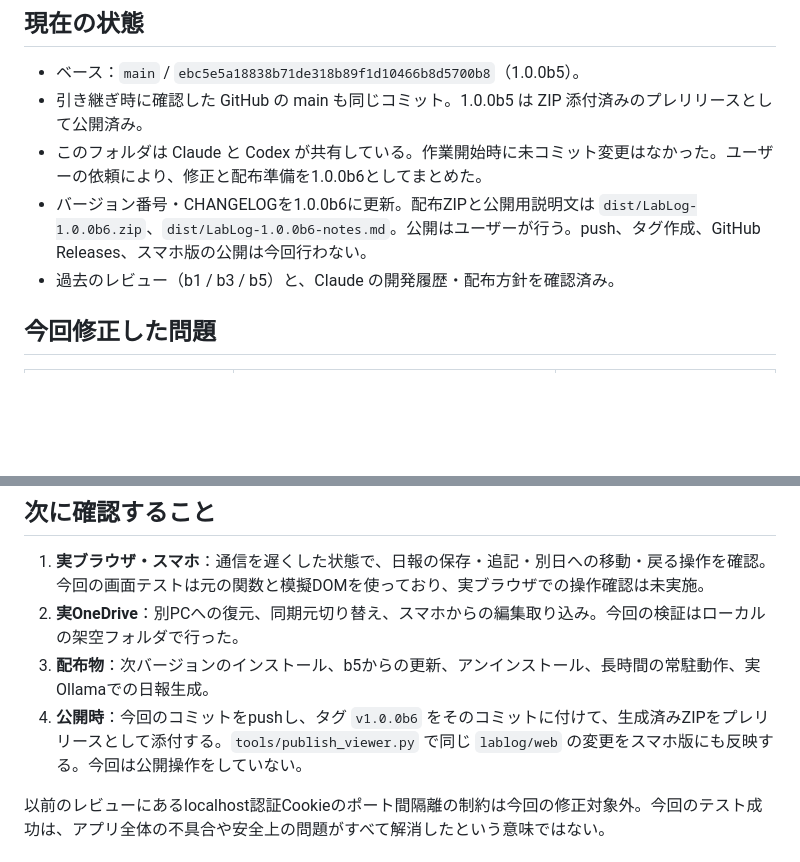
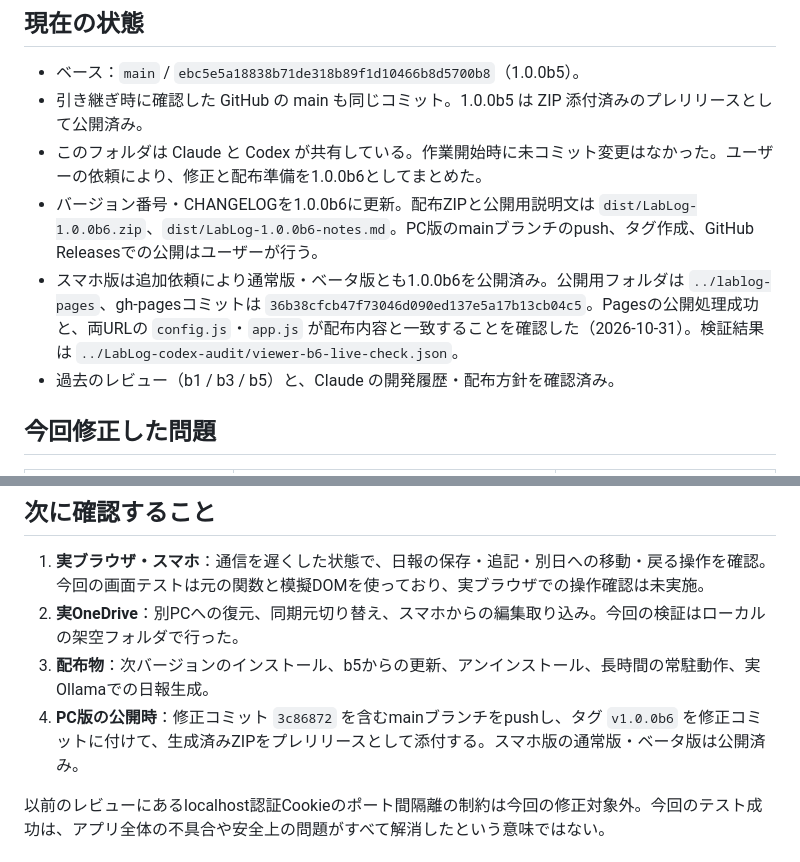
Before and after one commit to ISCT-STLab/lablog, a Markdown page: DEVELOPMENT_STATUS.md, 2 parts joined by grey strips. GitHub-like rendering; blank space fills up the shorter version.

Commit message:
スマホ版1.0.0b6の公開と確認結果を記録

```diff
--- a/DEVELOPMENT_STATUS.md
+++ b/DEVELOPMENT_STATUS.md
@@ -7,7 +7,8 @@
 - ベース：`main` / `ebc5e5a18838b71de318b89f1d10466b8d5700b8`（1.0.0b5）。
 - 引き継ぎ時に確認した GitHub の main も同じコミット。1.0.0b5 は ZIP 添付済みのプレリリースとして公開済み。
 - このフォルダは Claude と Codex が共有している。作業開始時に未コミット変更はなかった。ユーザーの依頼により、修正と配布準備を1.0.0b6としてまとめた。
-- バージョン番号・CHANGELOGを1.0.0b6に更新。配布ZIPと公開用説明文は `dist/LabLog-1.0.0b6.zip`、`dist/LabLog-1.0.0b6-notes.md`。公開はユーザーが行う。push、タグ作成、GitHub Releases、スマホ版の公開は今回行わない。
+- バージョン番号・CHANGELOGを1.0.0b6に更新。配布ZIPと公開用説明文は `dist/LabLog-1.0.0b6.zip`、`dist/LabLog-1.0.0b6-notes.md`。PC版のmainブランチのpush、タグ作成、GitHub Releasesでの公開はユーザーが行う。
+- スマホ版は追加依頼により通常版・ベータ版とも1.0.0b6を公開済み。公開用フォルダは `../lablog-pages`、gh-pagesコミットは `36b38cfcb47f73046d090ed137e5a17b13cb04c5`。Pagesの公開処理成功と、両URLの `config.js`・`app.js` が配布内容と一致することを確認した（2026-10-31）。検証結果は `../LabLog-codex-audit/viewer-b6-live-check.json`。
 - 過去のレビュー（b1 / b3 / b5）と、Claude の開発履歴・配布方針を確認済み。
 
 ## 今回修正した問題
@@ -39,7 +40,7 @@
 1. **実ブラウザ・スマホ**：通信を遅くした状態で、日報の保存・追記・別日への移動・戻る操作を確認。今回の画面テストは元の関数と模擬DOMを使っており、実ブラウザでの操作確認は未実施。
 2. **実OneDrive**：別PCへの復元、同期元切り替え、スマホからの編集取り込み。今回の検証はローカルの架空フォルダで行った。
 3. **配布物**：次バージョンのインストール、b5からの更新、アンインストール、長時間の常駐動作、実Ollamaでの日報生成。
-4. **公開時**：今回のコミットをpushし、タグ `v1.0.0b6` をそのコミットに付けて、生成済みZIPをプレリリースとして添付する。`tools/publish_viewer.py` で同じ `lablog/web` の変更をスマホ版にも反映する。今回は公開操作をしていない。
+4. **PC版の公開時**：修正コミット `3c86872` を含むmainブランチをpushし、タグ `v1.0.0b6` を修正コミットに付けて、生成済みZIPをプレリリースとして添付する。スマホ版の通常版・ベータ版は公開済み。
 
 以前のレビューにあるlocalhost認証Cookieのポート間隔離の制約は今回の修正対象外。今回のテスト成功は、アプリ全体の不具合や安全上の問題がすべて解消したという意味ではない。
 
```
